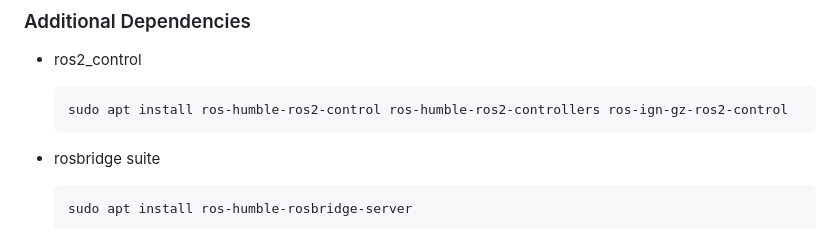
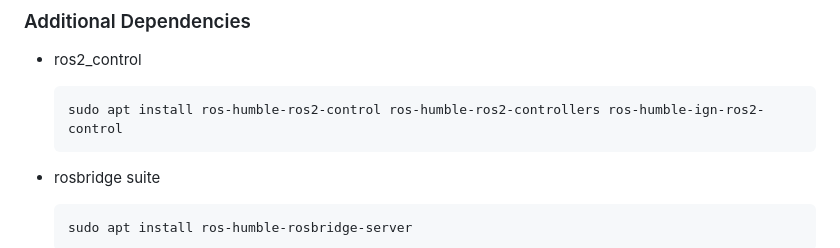
Before and after one commit to NITISHNAVEEN/LG-Robotics-Simulation-with-Gazebo, a Markdown page: Readme.md, the part around the change. Drawn GitHub-style.

Commit message:
chore: Updated docs dependency

````diff
--- a/Readme.md
+++ b/Readme.md
@@ -63,7 +63,7 @@ Here we would have quite a few prerequisites.
 - ros2_control
 
     ```bash
-    sudo apt install ros-humble-ros2-control ros-humble-ros2-controllers ros-ign-gz-ros2-control
+    sudo apt install ros-humble-ros2-control ros-humble-ros2-controllers ros-humble-ign-ros2-control
     ```
 
 -  rosbridge suite
````
